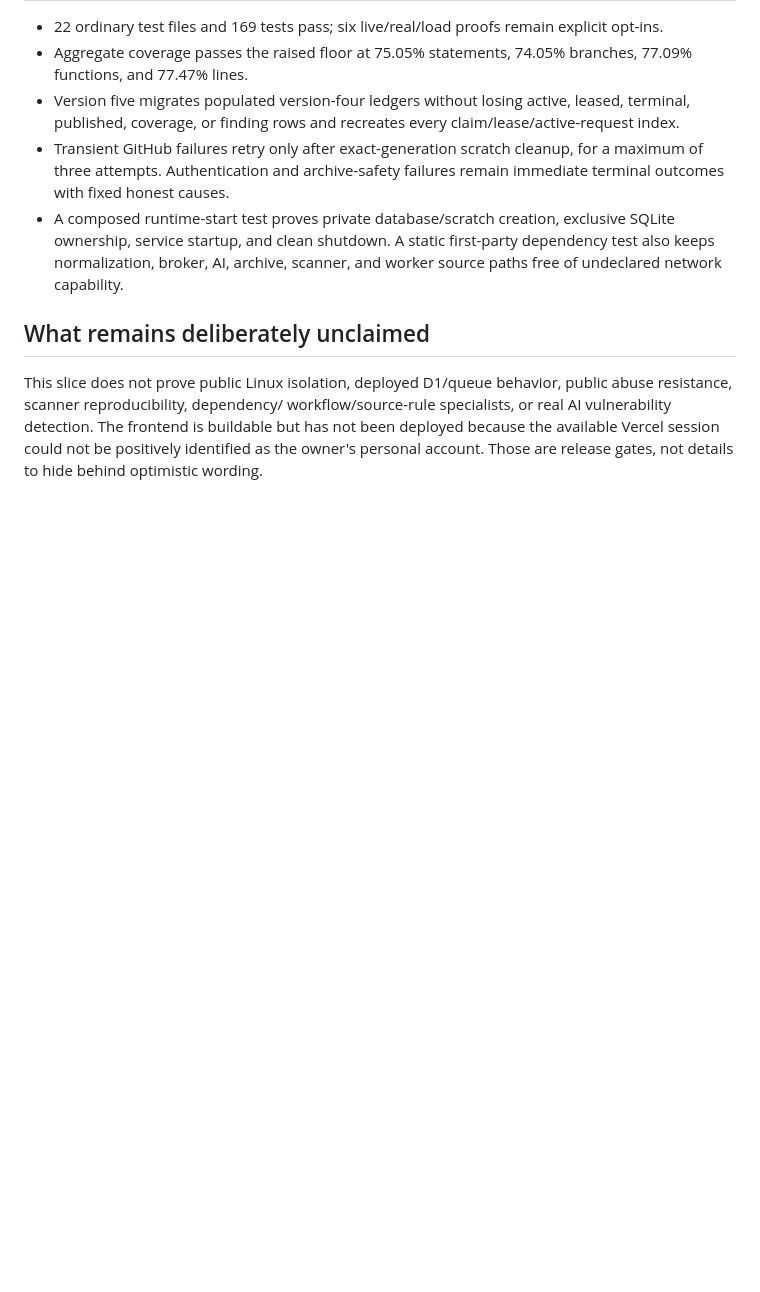
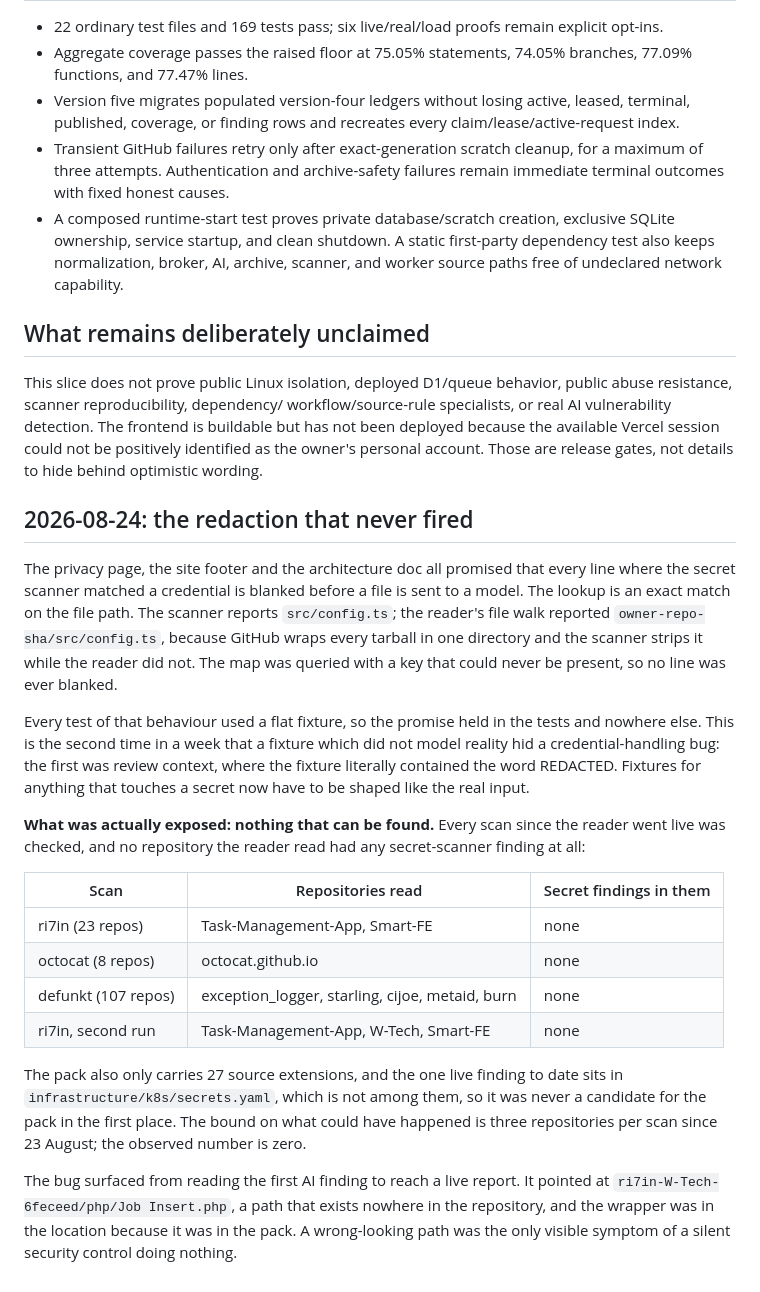
Before and after one commit to ri7in/repo-security-lab, a Markdown page: docs/retrospective.md, the part around the change. Rendered like a GitHub page; blank space fills up the shorter version.

Commit message:
docs: record what the broken redaction actually exposed
Checked every scan since the reader went live: no repository the reader read
had any secret-scanner finding, so the bound on what could have leaked is
three repositories per scan and the observed number is zero. The commit that
fixed it read as though exposure had occurred; this says what was actually
verified, with the scans it was verified against.

Also records the pattern, because this is the second credential-handling bug
in a week hidden by a fixture that did not model the real input.

```diff
--- a/docs/retrospective.md
+++ b/docs/retrospective.md
@@ -81,3 +81,42 @@ workflow/source-rule specialists, or real AI vulnerability detection. The
 frontend is buildable but has not been deployed because the available Vercel
 session could not be positively identified as the owner's personal account.
 Those are release gates, not details to hide behind optimistic wording.
+
+## 2026-08-24: the redaction that never fired
+
+The privacy page, the site footer and the architecture doc all promised that
+every line where the secret scanner matched a credential is blanked before a
+file is sent to a model. The lookup is an exact match on the file path. The
+scanner reports `src/config.ts`; the reader's file walk reported
+`owner-repo-sha/src/config.ts`, because GitHub wraps every tarball in one
+directory and the scanner strips it while the reader did not. The map was
+queried with a key that could never be present, so no line was ever blanked.
+
+Every test of that behaviour used a flat fixture, so the promise held in the
+tests and nowhere else. This is the second time in a week that a fixture which
+did not model reality hid a credential-handling bug: the first was review
+context, where the fixture literally contained the word REDACTED. Fixtures for
+anything that touches a secret now have to be shaped like the real input.
+
+**What was actually exposed: nothing that can be found.** Every scan since the
+reader went live was checked, and no repository the reader read had any
+secret-scanner finding at all:
+
+| Scan | Repositories read | Secret findings in them |
+| --- | --- | --- |
+| ri7in (23 repos) | Task-Management-App, Smart-FE | none |
+| octocat (8 repos) | octocat.github.io | none |
+| defunkt (107 repos) | exception_logger, starling, cijoe, metaid, burn | none |
+| ri7in, second run | Task-Management-App, W-Tech, Smart-FE | none |
+
+The pack also only carries 27 source extensions, and the one live finding to
+date sits in `infrastructure/k8s/secrets.yaml`, which is not among them, so it
+was never a candidate for the pack in the first place. The bound on what could
+have happened is three repositories per scan since 23 August; the observed
+number is zero.
+
+The bug surfaced from reading the first AI finding to reach a live report. It
+pointed at `ri7in-W-Tech-6feceed/php/Job Insert.php`, a path that exists
+nowhere in the repository, and the wrapper was in the location because it was
+in the pack. A wrong-looking path was the only visible symptom of a silent
+security control doing nothing.
```
